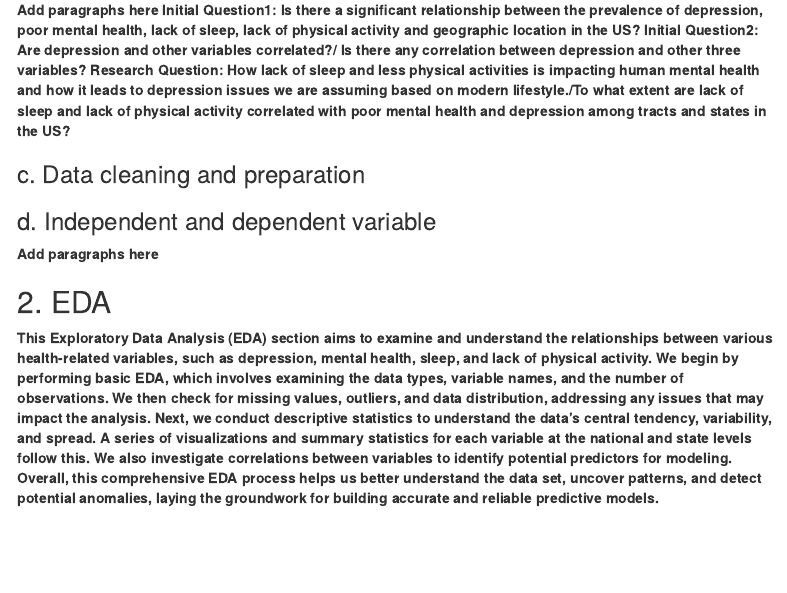
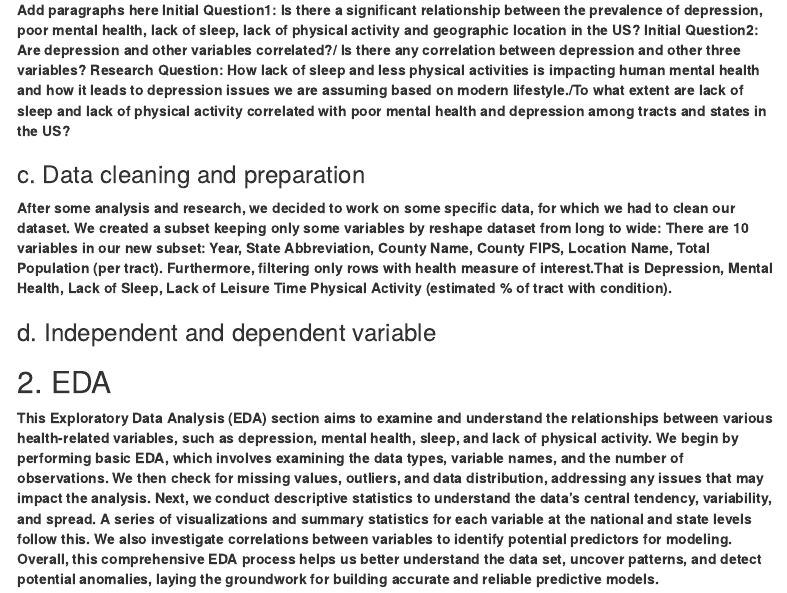
Before and after one commit to eitanaka/DATS6101_Project1_Team2, an R Markdown document (DATS6101_Project_Team2.Rmd): the page in a window 1100 px wide, from 700 px down. Rendered offline with R 4.5, knitr and Pandoc, with nearby package versions; some code elsewhere in the file could not run offline; menus at the side of the page are left out.

Commit message:
Data Cleaning and Prep

```diff
--- a/DATS6101_Project_Team2.Rmd
+++ b/DATS6101_Project_Team2.Rmd
@@ -67,10 +67,10 @@ geo_health_df <- read_csv(url(urlfile))
 
 
 ### c. Data cleaning and preparation
-
+**After some analysis and research, we decided to work on some specific data, for which we had to clean our dataset. We created a subset keeping only some variables by reshape dataset from long to wide: There are 10 variables in our new subset: Year, State Abbreviation, County Name, County FIPS, Location Name, Total Population (per tract). Furthermore, filtering only rows with health measure of interest.That is Depression, Mental Health, Lack of Sleep, Lack of Leisure Time Physical Activity (estimated % of tract with condition).**
 
 ### d. Independent and dependent variable
-**Add paragraphs here**
+
 
 ## 2. EDA
 **This Exploratory Data Analysis (EDA) section aims to examine and understand the relationships between various health-related variables, such as depression, mental health, sleep, and lack of physical activity. We begin by performing basic EDA, which involves examining the data types, variable names, and the number of observations. We then check for missing values, outliers, and data distribution, addressing any issues that may impact the analysis. Next, we conduct descriptive statistics to understand the data's central tendency, variability, and spread. A series of visualizations and summary statistics for each variable at the national and state levels follow this. We also investigate correlations between variables to identify potential predictors for modeling. Overall, this comprehensive EDA process helps us better understand the data set, uncover patterns, and detect potential anomalies, laying the groundwork for building accurate and reliable predictive models.**
```
